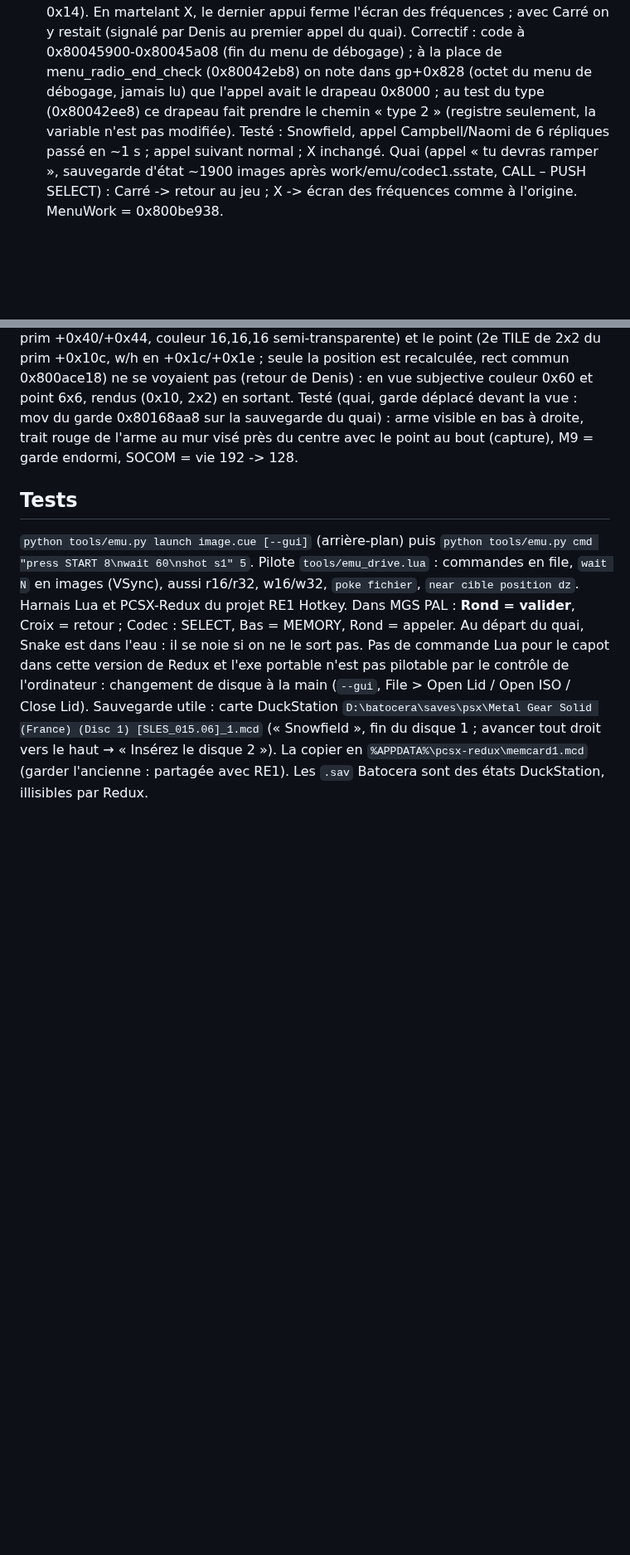
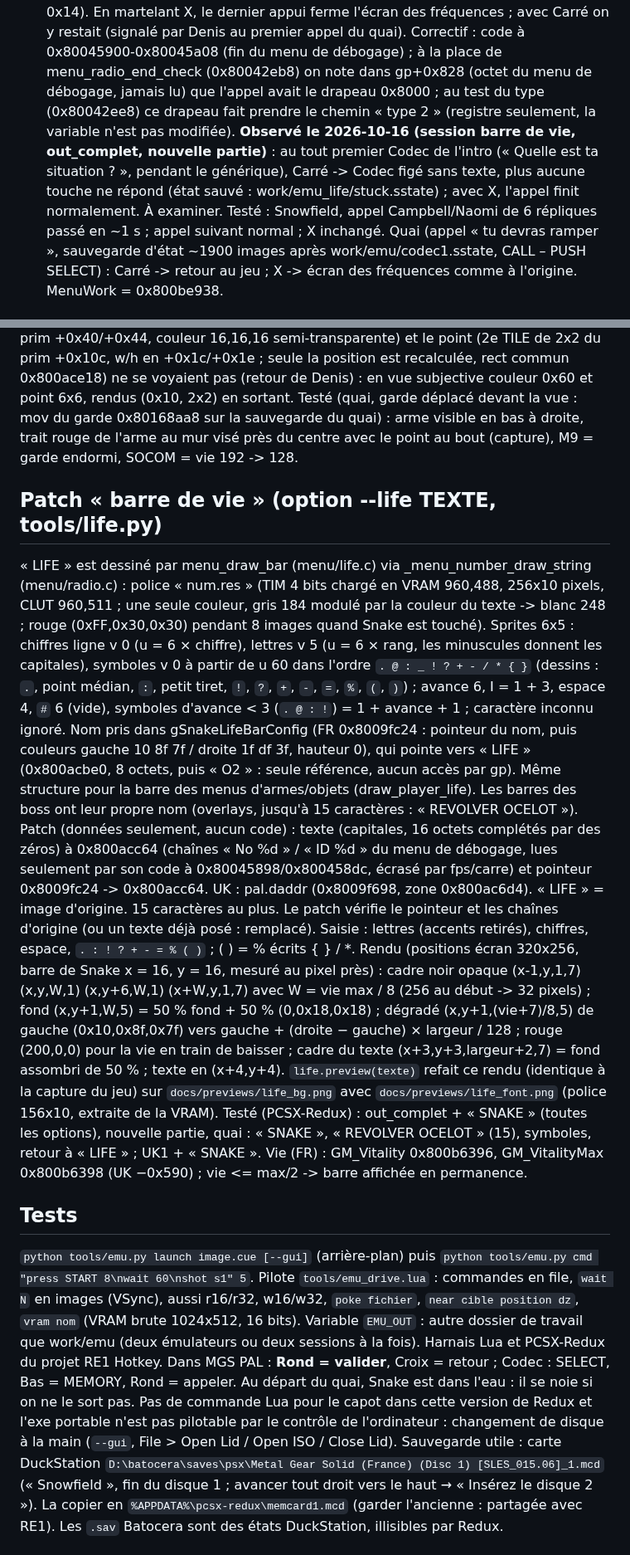
Before and after one commit to soaresden/MGS1-VOSTFR, a Markdown page: CLAUDE.md, 2 parts joined by grey strips. Shown at 83% size. Rendered like a GitHub page; blank space fills up the shorter version.

```diff
--- a/CLAUDE.md
+++ b/CLAUDE.md
@@ -58,6 +58,7 @@ EXE PAL France (MGS1.EXE = MGS2.EXE, mêmes octets sur les deux disques ; charg
 - État 4 (0x80042bc0, 28 instructions réécrites en place) : Carré enfoncé → drapeaux |= 0x8100 ; 0x8000 posé → réplique suivante aussitôt. s1/s2 servent de temporaires (réécrits après le switch avant toute lecture). Le drapeau vit avec l'appel (`field_18` rechargé à chaque appel).
 - Boutons GV : 0x20 Rond, 0x40 X, 0x10 Triangle, 0x80 Carré. Le patch vérifie les octets d'origine avant d'écrire (idempotent).
 - État 7 (fin d'appel, 0x80042e80) : appel décroché par le joueur = type 1 (gp+0x814, gp = 0x800ac8e0) -> retour à l'écran des fréquences (état 1, « PRESS SELECT TO EXIT ») ; appel entrant forcé = type 2 -> fermeture (états 0x12, 0x13, 0x14). En martelant X, le dernier appui ferme l'écran des fréquences ; avec Carré on y restait (signalé par Denis au premier appel du quai). Correctif : code à 0x80045900-0x80045a08 (fin du menu de débogage) ; à la place de menu_radio_end_check (0x80042eb8) on note dans gp+0x828 (octet du menu de débogage, jamais lu) que l'appel avait le drapeau 0x8000 ; au test du type (0x80042ee8) ce drapeau fait prendre le chemin « type 2 » (registre seulement, la variable n'est pas modifiée).
+**Observé le 2026-10-16 (session barre de vie, out_complet, nouvelle partie)** : au tout premier Codec de l'intro (« Quelle est ta situation ? », pendant le générique), Carré -> Codec figé sans texte, plus aucune touche ne répond (état sauvé : work/emu_life/stuck.sstate) ; avec X, l'appel finit normalement. À examiner.
 Testé : Snowfield, appel Campbell/Naomi de 6 répliques passé en ~1 s ; appel suivant normal ; X inchangé. Quai (appel « tu devras ramper », sauvegarde d'état ~1900 images après work/emu/codec1.sstate, CALL – PUSH SELECT) : Carré -> retour au jeu ; X -> écran des fréquences comme à l'origine. MenuWork = 0x800be938.
 
 ## Patch « M9 » (option --m9, tools/m9.py, assembleur tools/mips.py)
@@ -110,9 +111,20 @@ Jeu d'origine : en vue subjective Carré ne fait rien ; Gauche/Droite tournent,
 Laser : vu presque de face, le trait d'origine (10 POLY_FT4 par tampon, prim +0x40/+0x44, couleur 16,16,16 semi-transparente) et le point (2e TILE de 2x2 du prim +0x10c, w/h en +0x1c/+0x1e ; seule la position est recalculée, rect commun 0x800ace18) ne se voyaient pas (retour de Denis) : en vue subjective couleur 0x60 et point 6x6, rendus (0x10, 2x2) en sortant.
 Testé (quai, garde déplacé devant la vue : mov du garde 0x80168aa8 sur la sauvegarde du quai) : arme visible en bas à droite, trait rouge de l'arme au mur visé près du centre avec le point au bout (capture), M9 = garde endormi, SOCOM = vie 192 -> 128.
 
+## Patch « barre de vie » (option --life TEXTE, tools/life.py)
+
+« LIFE » est dessiné par menu_draw_bar (menu/life.c) via _menu_number_draw_string (menu/radio.c) : police « num.res » (TIM 4 bits chargé en VRAM 960,488, 256x10 pixels, CLUT 960,511 ; une seule couleur, gris 184 modulé par la couleur du texte -> blanc 248 ; rouge (0xFF,0x30,0x30) pendant 8 images quand Snake est touché). Sprites 6x5 : chiffres ligne v 0 (u = 6 × chiffre), lettres v 5 (u = 6 × rang, les minuscules donnent les capitales), symboles v 0 à partir de u 60 dans l'ordre `. @ : _ ! ? + - / * { }` (dessins : `.`, point médian, `:`, petit tiret, `!`, `?`, `+`, `-`, `=`, `%`, `(`, `)`) ; avance 6, I = 1 + 3, espace 4, `#` 6 (vide), symboles d'avance < 3 (`. @ : !`) = 1 + avance + 1 ; caractère inconnu ignoré.
+Nom pris dans gSnakeLifeBarConfig (FR 0x8009fc24 : pointeur du nom, puis couleurs gauche 10 8f 7f / droite 1f df 3f, hauteur 0), qui pointe vers « LIFE » (0x800acbe0, 8 octets, puis « O2 » : seule référence, aucun accès par gp). Même structure pour la barre des menus d'armes/objets (draw_player_life). Les barres des boss ont leur propre nom (overlays, jusqu'à 15 caractères : « REVOLVER OCELOT »).
+Patch (données seulement, aucun code) : texte (capitales, 16 octets complétés par des zéros) à 0x800acc64 (chaînes « No %d
+ » / « ID %d
+ » du menu de débogage, lues seulement par son code à 0x80045898/0x800458dc, écrasé par fps/carre) et pointeur 0x8009fc24 -> 0x800acc64. UK : pal.daddr (0x8009f698, zone 0x800ac6d4). « LIFE » = image d'origine. 15 caractères au plus. Le patch vérifie le pointeur et les chaînes d'origine (ou un texte déjà posé : remplacé).
+Saisie : lettres (accents retirés), chiffres, espace, `. : ! ? + - = % ( )` ; ( ) = % écrits { } / *.
+Rendu (positions écran 320x256, barre de Snake x = 16, y = 16, mesuré au pixel près) : cadre noir opaque (x-1,y,1,7) (x,y,W,1) (x,y+6,W,1) (x+W,y,1,7) avec W = vie max / 8 (256 au début -> 32 pixels) ; fond (x,y+1,W,5) = 50 % fond + 50 % (0,0x18,0x18) ; dégradé (x,y+1,(vie+7)/8,5) de gauche (0x10,0x8f,0x7f) vers gauche + (droite − gauche) × largeur / 128 ; rouge (200,0,0) pour la vie en train de baisser ; cadre du texte (x+3,y+3,largeur+2,7) = fond assombri de 50 % ; texte en (x+4,y+4). `life.preview(texte)` refait ce rendu (identique à la capture du jeu) sur `docs/previews/life_bg.png` avec `docs/previews/life_font.png` (police 156x10, extraite de la VRAM).
+Testé (PCSX-Redux) : out_complet + « SNAKE » (toutes les options), nouvelle partie, quai : « SNAKE », « REVOLVER OCELOT » (15), symboles, retour à « LIFE » ; UK1 + « SNAKE ». Vie (FR) : GM_Vitality 0x800b6396, GM_VitalityMax 0x800b6398 (UK −0x590) ; vie <= max/2 -> barre affichée en permanence.
+
 ## Tests
 
-`python tools/emu.py launch image.cue [--gui]` (arrière-plan) puis `python tools/emu.py cmd "press START 8\nwait 60\nshot s1" 5`. Pilote `tools/emu_drive.lua` : commandes en file, `wait N` en images (VSync), aussi r16/r32, w16/w32, `poke fichier`, `near cible position dz`. Harnais Lua et PCSX-Redux du projet RE1 Hotkey. Dans MGS PAL : **Rond = valider**, Croix = retour ; Codec : SELECT, Bas = MEMORY, Rond = appeler. Au départ du quai, Snake est dans l'eau : il se noie si on ne le sort pas.
+`python tools/emu.py launch image.cue [--gui]` (arrière-plan) puis `python tools/emu.py cmd "press START 8\nwait 60\nshot s1" 5`. Pilote `tools/emu_drive.lua` : commandes en file, `wait N` en images (VSync), aussi r16/r32, w16/w32, `poke fichier`, `near cible position dz`, `vram nom` (VRAM brute 1024x512, 16 bits). Variable `EMU_OUT` : autre dossier de travail que work/emu (deux émulateurs ou deux sessions à la fois). Harnais Lua et PCSX-Redux du projet RE1 Hotkey. Dans MGS PAL : **Rond = valider**, Croix = retour ; Codec : SELECT, Bas = MEMORY, Rond = appeler. Au départ du quai, Snake est dans l'eau : il se noie si on ne le sort pas.
 Pas de commande Lua pour le capot dans cette version de Redux et l'exe portable n'est pas pilotable par le contrôle de l'ordinateur : changement de disque à la main (`--gui`, File > Open Lid / Open ISO / Close Lid).
 Sauvegarde utile : carte DuckStation `D:\batocera\saves\psx\Metal Gear Solid (France) (Disc 1) [SLES_015.06]_1.mcd` (« Snowfield », fin du disque 1 ; avancer tout droit vers le haut → « Insérez le disque 2 »). La copier en `%APPDATA%\pcsx-redux\memcard1.mcd` (garder l'ancienne : partagée avec RE1). Les `.sav` Batocera sont des états DuckStation, illisibles par Redux.
 
```
Also changed, not shown: README.en.md (+13 -0 lines), README.md (+13 -0 lines), docs/previews/life_bg.png (added), docs/previews/life_font.png (added), docs/previews/life_max.png (added), docs/previews/life_snake.png (added), 4 other files.
